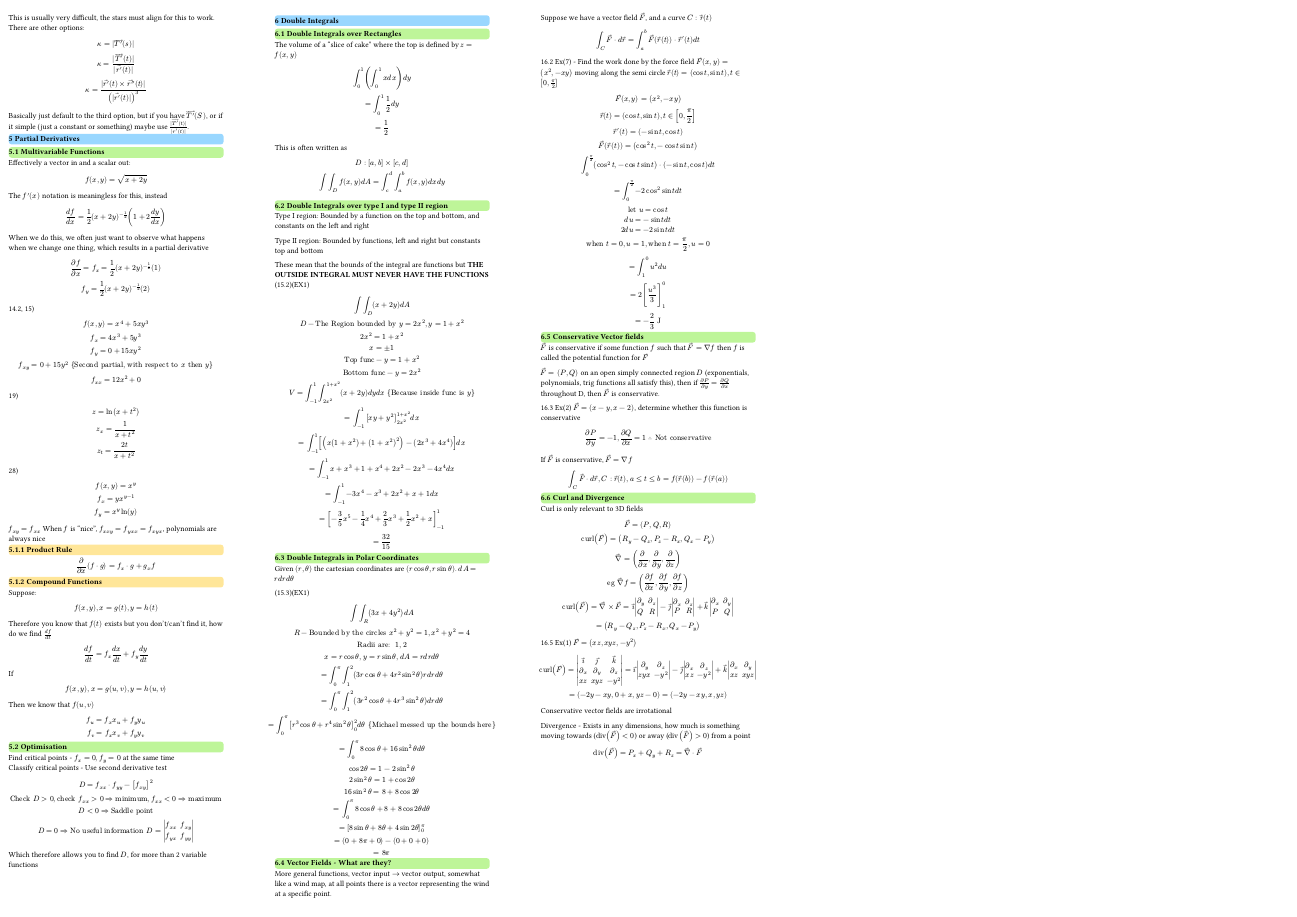
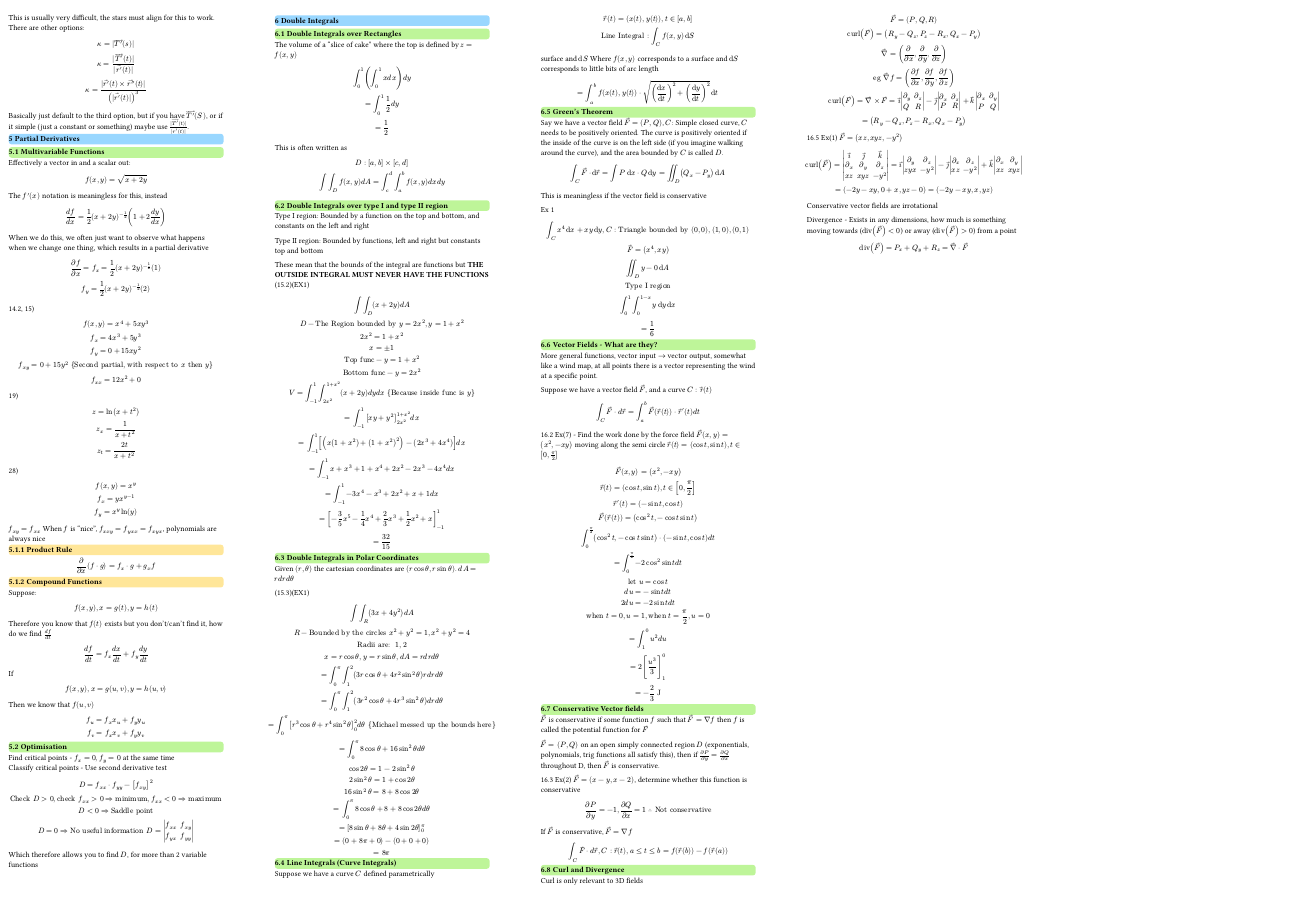
Before and after one commit to terriwm/ENGMATH-NOTES, a Typst document (main.typ, which reads fragments/06-Double Integrals.typ): page 2 of 2. Compiled offline with Typst 0.15.

Commit message:
now just to add some examples

```diff
--- a/fragments/06-Double Integrals.typ
+++ b/fragments/06-Double Integrals.typ
@@ -65,6 +65,33 @@ cos 2 theta = 1 - 2 sin^2 theta \
 = 8 pi
 $
 
+== Line Integrals (Curve Integrals)
+Suppose we have a curve $C$ defined parametrically
+$
+arrow(r)(t) = (x(t), y(t)), t in [a,b]\
+"Line Integral": integral_C f(x, y) dif S
+$surface and $dif S$ Where $f(x,y)$ corresponds to a surface and $dif S$ corresponds to little bits of arc length
+$
+= integral_a^b f(x(t), y(t)) dot sqrt(((dif x)/(dif t))^2 + ((dif y)/(dif t))^2) dif t
+$
+
+== Green's Theorem
+Say we have a vector field $arrow(F) = (P, Q)$, $C$: Simple closed curve, $C$ needs to be positively oriented. The curve is positively oriented if the inside of the curve is on the left side (if you imagine walking around the curve), and the area bounded by $C$ is called $D$.
+$
+integral_C arrow(F) dot dif arrow(r) = integral P dif x dot Q dif y = integral.double_D (Q_x - P_y) dif A
+$
+This is meaningless if the vector field is conservative
+
+Ex 1
+$
+integral_C x^4 dif x + x y dif y, C: "Triangle bounded by" (0,0), (1,0), (0,1)\
+arrow(F) = (x^4, x y)\
+integral.double_D y - 0 dif A\
+"Type I region"\
+integral_0^1 integral_0^(1-x) y dif y dif x\
+= 1/6
+$
+
 == Vector Fields - What are they?
 More general functions, vector input $->$ vector output, somewhat like a wind map, at all points there is a vector representing the wind at a specific point.
 
```
Also changed, not shown: main.pdf.
